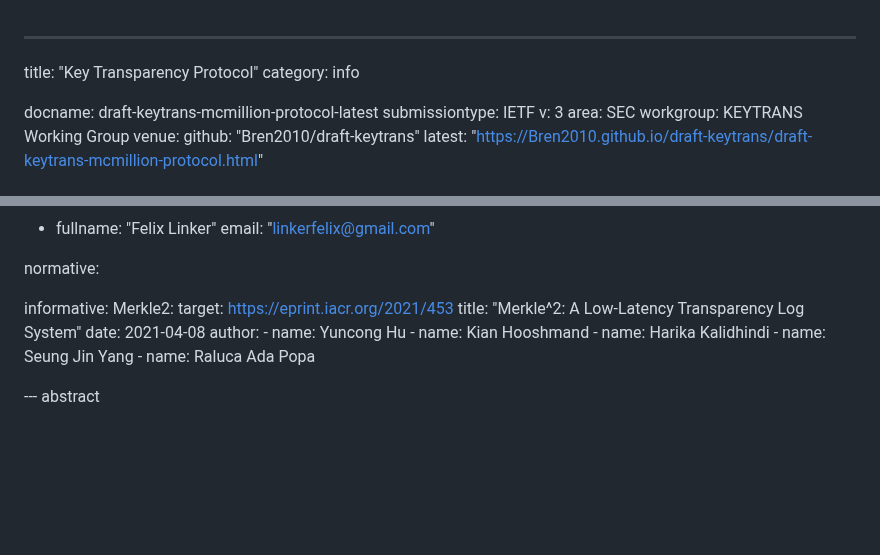
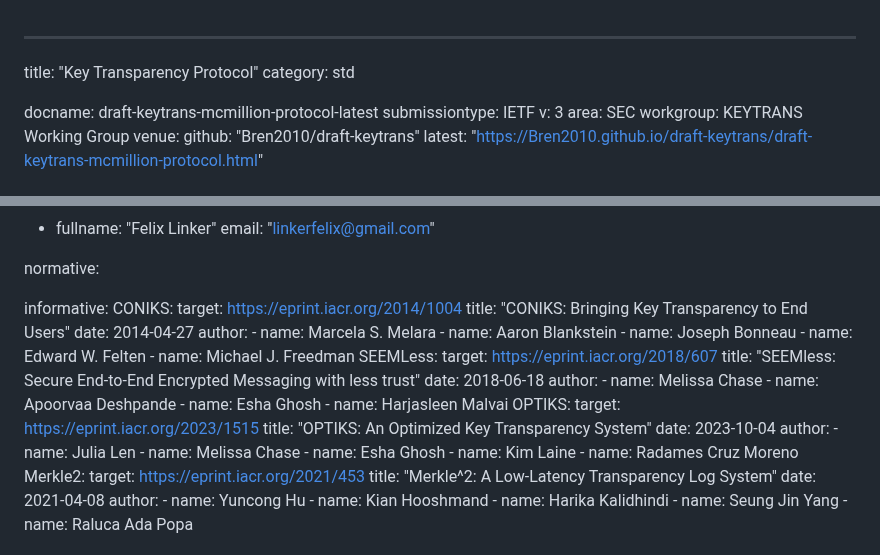
Before and after one commit to Bren2010/draft-keytrans, a Markdown page: draft-keytrans-mcmillion-protocol.md, 2 parts joined by grey strips. Drawn GitHub-style; blank space fills up the shorter version.

Commit message:
Change category, add references

```diff
--- a/draft-keytrans-mcmillion-protocol.md
+++ b/draft-keytrans-mcmillion-protocol.md
@@ -1,6 +1,6 @@
 ---
 title: "Key Transparency Protocol"
-category: info
+category: std
 
 docname: draft-keytrans-mcmillion-protocol-latest
 submissiontype: IETF
@@ -22,6 +22,35 @@ author:
 normative:
 
 informative:
+  CONIKS:
+    target: https://eprint.iacr.org/2014/1004
+    title: "CONIKS: Bringing Key Transparency to End Users"
+    date: 2014-04-27
+    author:
+      - name: Marcela S. Melara
+      - name: Aaron Blankstein
+      - name: Joseph Bonneau
+      - name: Edward W. Felten
+      - name: Michael J. Freedman
+  SEEMLess:
+    target: https://eprint.iacr.org/2018/607
+    title: "SEEMless: Secure End-to-End Encrypted Messaging with less trust"
+    date: 2018-06-18
+    author:
+      - name: Melissa Chase
+      - name: Apoorvaa Deshpande
+      - name: Esha Ghosh
+      - name: Harjasleen Malvai
+  OPTIKS:
+    target: https://eprint.iacr.org/2023/1515
+    title: "OPTIKS: An Optimized Key Transparency System"
+    date: 2023-10-04
+    author:
+      - name: Julia Len
+      - name: Melissa Chase
+      - name: Esha Ghosh
+      - name: Kim Laine
+      - name: Radames Cruz Moreno
   Merkle2:
     target: https://eprint.iacr.org/2021/453
     title: "Merkle^2: A Low-Latency Transparency Log System"
```
